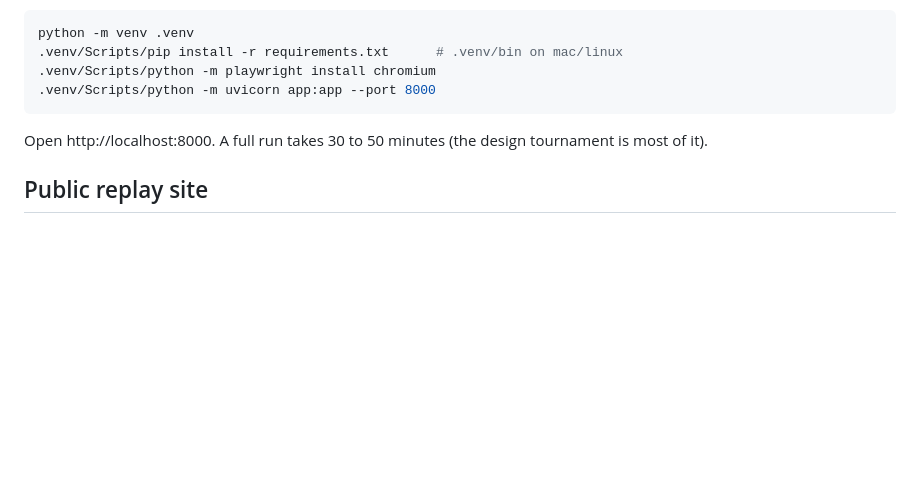
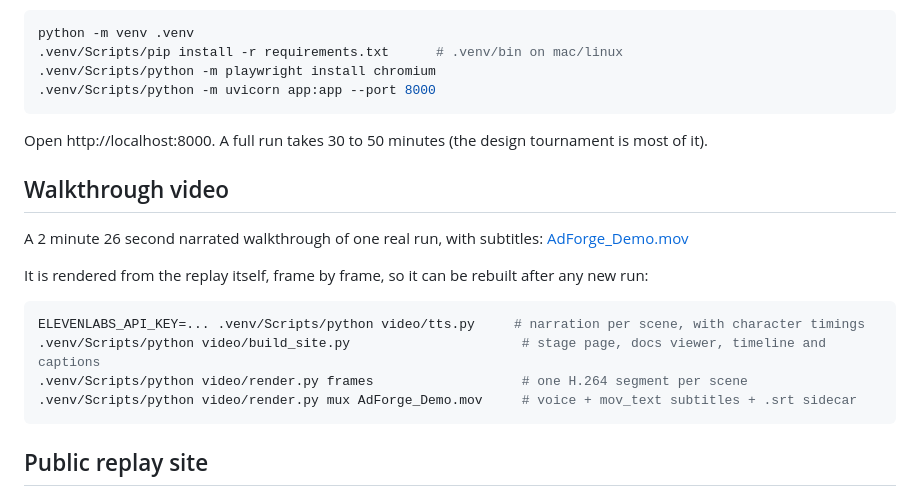
Before and after one commit to nimayshah123/adforge, a Markdown page: README.md, the part around the change. Rendered like a GitHub page; blank space fills up the shorter version.

Commit message:
README: walkthrough video and how to rebuild it

````diff
--- a/README.md
+++ b/README.md
@@ -47,6 +47,19 @@ python -m venv .venv
 
 Open http://localhost:8000. A full run takes 30 to 50 minutes (the design tournament is most of it).
 
+## Walkthrough video
+
+A 2 minute 26 second narrated walkthrough of one real run, with subtitles: [AdForge_Demo.mov](https://github.com/nimayshah123/adforge/releases/tag/v0.1-demo)
+
+It is rendered from the replay itself, frame by frame, so it can be rebuilt after any new run:
+
+```bash
+ELEVENLABS_API_KEY=... .venv/Scripts/python video/tts.py     # narration per scene, with character timings
+.venv/Scripts/python video/build_site.py                      # stage page, docs viewer, timeline and captions
+.venv/Scripts/python video/render.py frames                   # one H.264 segment per scene
+.venv/Scripts/python video/render.py mux AdForge_Demo.mov     # voice + mov_text subtitles + .srt sidecar
+```
+
 ## Public replay site
 
 The pipeline cannot run on Vercel (subscription CLI auth, 30 minute runs, Chromium), so finished runs are published as a static replay: https://adforge-replay.vercel.app
````
